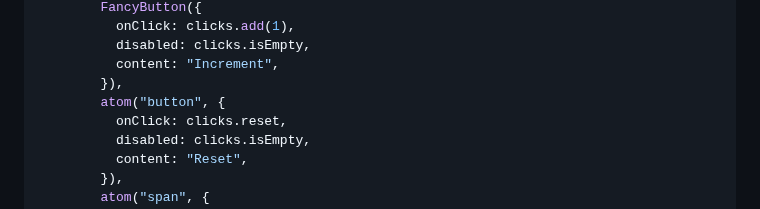
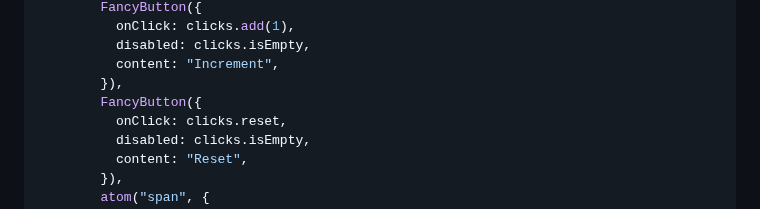
Before and after one commit to alexyuly/ViewScript, a Markdown page: README.md, the part around the change. Rendered like a GitHub page.

Commit message:
Update readme examples

```diff
--- a/README.md
+++ b/README.md
@@ -183,7 +183,7 @@ render(
           disabled: clicks.isEmpty,
           content: "Increment",
         }),
-        atom("button", {
+        FancyButton({
           onClick: clicks.reset,
           disabled: clicks.isEmpty,
           content: "Reset",
```
